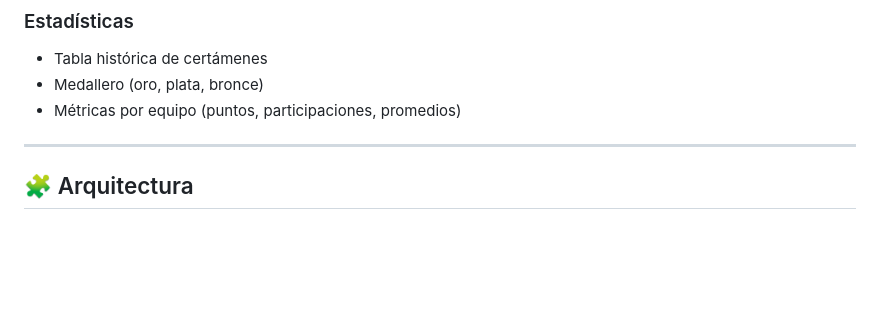
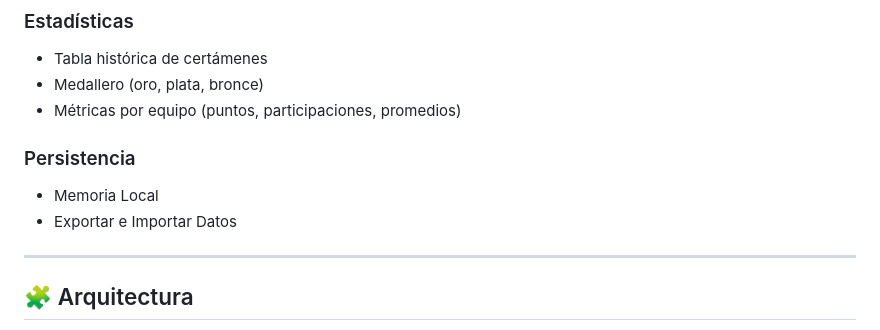
Before and after one commit to germanlahitte/justa-del-saber, a Markdown page: README.md, the part around one of its changes. Rendered like a GitHub page; blank space fills up the shorter version.

```diff
--- a/README.md
+++ b/README.md
@@ -89,6 +99,11 @@ Algunas decisiones clave durante el desarrollo:
 - Medallero (oro, plata, bronce)
 - Métricas por equipo (puntos, participaciones, promedios)
 
+### Persistencia
+
+- Memoria Local
+- Exportar e Importar Datos
+
 ---
 
 ## 🧩 Arquitectura
```
Also changed, not shown: other parts of README.md (+14 -0 lines).
